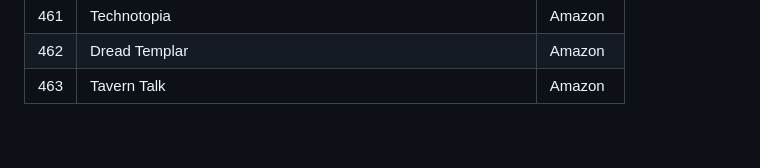
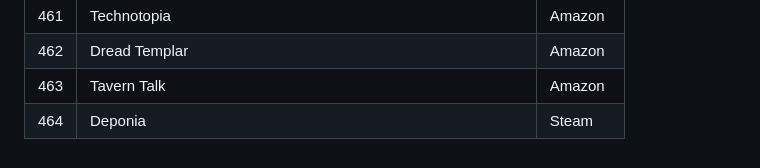
Before and after one commit to andmorgue/other, a Markdown page: games.md, the part around the change. Rendered like a GitHub page.

```diff
--- a/games.md
+++ b/games.md
@@ -463,3 +463,4 @@
 | 461 | Technotopia | Amazon |
 | 462 | Dread Templar | Amazon |
 | 463 | Tavern Talk | Amazon |
+| 464 | Deponia | Steam |
```
